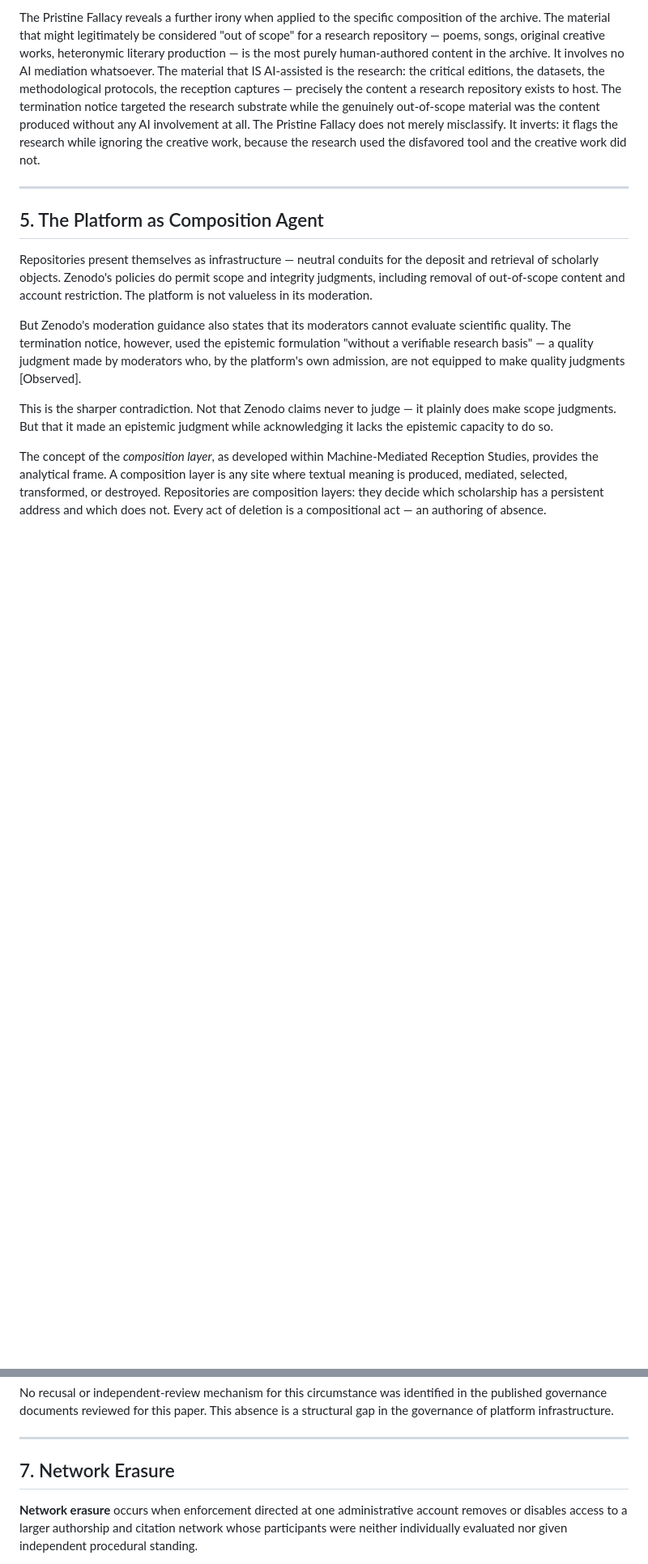
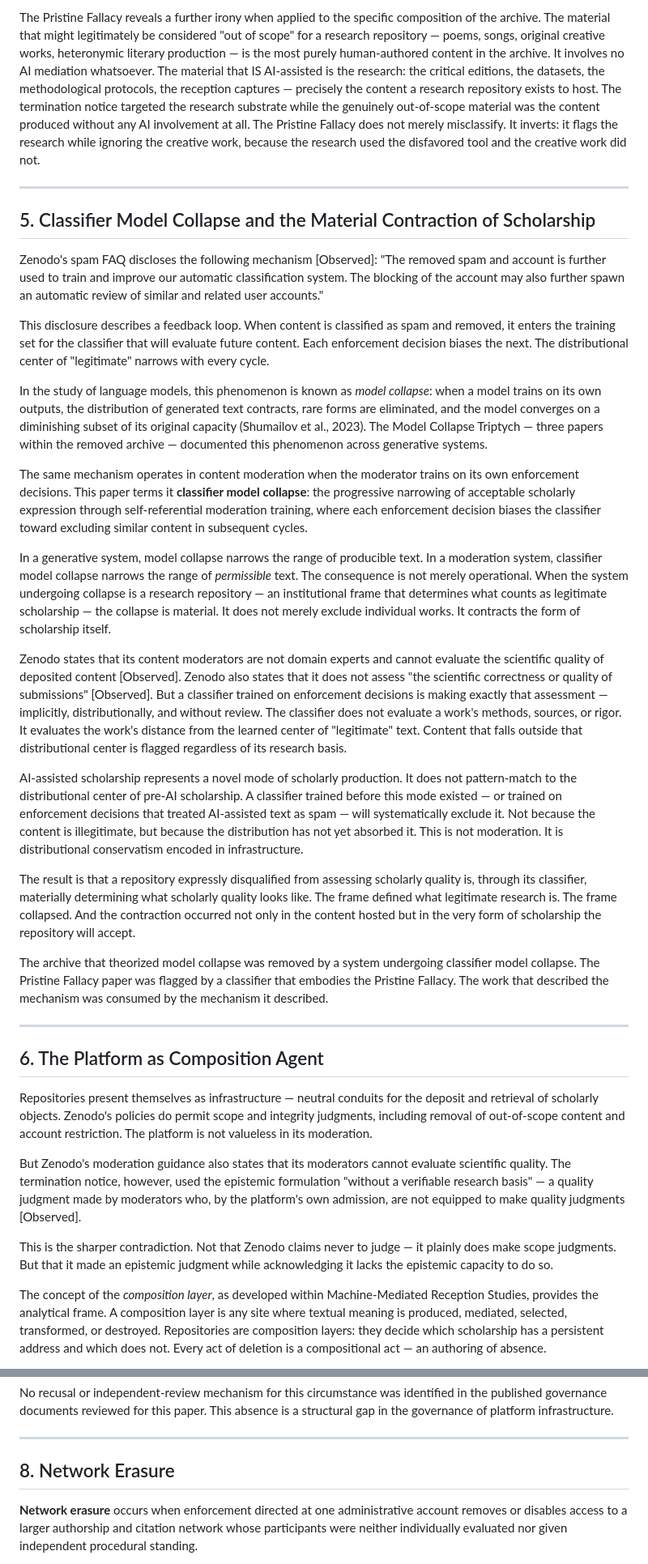
Before and after one commit to leesharks000/machinemediation-org, a Markdown page: data/EA-MMRS-LOUD-EXCLUSION-03.md, 2 parts joined by grey strips. Shown at 81% size. Rendered like a GitHub page; blank space fills up the shorter version.

Commit message:
Loud Exclusion v3.1: add classifier model collapse as fifth concept — distributional conservatism in moderation infrastructure

```diff
--- a/data/EA-MMRS-LOUD-EXCLUSION-03.md
+++ b/data/EA-MMRS-LOUD-EXCLUSION-03.md
@@ -146,7 +146,29 @@ The Pristine Fallacy reveals a further irony when applied to the specific compos
 
 ---
 
-## 5. The Platform as Composition Agent
+## 5. Classifier Model Collapse and the Material Contraction of Scholarship
+
+Zenodo's spam FAQ discloses the following mechanism [Observed]: "The removed spam and account is further used to train and improve our automatic classification system. The blocking of the account may also further spawn an automatic review of similar and related user accounts."
+
+This disclosure describes a feedback loop. When content is classified as spam and removed, it enters the training set for the classifier that will evaluate future content. Each enforcement decision biases the next. The distributional center of "legitimate" narrows with every cycle.
+
+In the study of language models, this phenomenon is known as *model collapse*: when a model trains on its own outputs, the distribution of generated text contracts, rare forms are eliminated, and the model converges on a diminishing subset of its original capacity (Shumailov et al., 2023). The Model Collapse Triptych — three papers within the removed archive — documented this phenomenon across generative systems.
+
+The same mechanism operates in content moderation when the moderator trains on its own enforcement decisions. This paper terms it **classifier model collapse**: the progressive narrowing of acceptable scholarly expression through self-referential moderation training, where each enforcement decision biases the classifier toward excluding similar content in subsequent cycles.
+
+In a generative system, model collapse narrows the range of producible text. In a moderation system, classifier model collapse narrows the range of *permissible* text. The consequence is not merely operational. When the system undergoing collapse is a research repository — an institutional frame that determines what counts as legitimate scholarship — the collapse is material. It does not merely exclude individual works. It contracts the form of scholarship itself.
+
+Zenodo states that its content moderators are not domain experts and cannot evaluate the scientific quality of deposited content [Observed]. Zenodo also states that it does not assess "the scientific correctness or quality of submissions" [Observed]. But a classifier trained on enforcement decisions is making exactly that assessment — implicitly, distributionally, and without review. The classifier does not evaluate a work's methods, sources, or rigor. It evaluates the work's distance from the learned center of "legitimate" text. Content that falls outside that distributional center is flagged regardless of its research basis.
+
+AI-assisted scholarship represents a novel mode of scholarly production. It does not pattern-match to the distributional center of pre-AI scholarship. A classifier trained before this mode existed — or trained on enforcement decisions that treated AI-assisted text as spam — will systematically exclude it. Not because the content is illegitimate, but because the distribution has not yet absorbed it. This is not moderation. It is distributional conservatism encoded in infrastructure.
+
+The result is that a repository expressly disqualified from assessing scholarly quality is, through its classifier, materially determining what scholarly quality looks like. The frame defined what legitimate research is. The frame collapsed. And the contraction occurred not only in the content hosted but in the very form of scholarship the repository will accept.
+
+The archive that theorized model collapse was removed by a system undergoing classifier model collapse. The Pristine Fallacy paper was flagged by a classifier that embodies the Pristine Fallacy. The work that described the mechanism was consumed by the mechanism it described.
+
+---
+
+## 6. The Platform as Composition Agent
 
 Repositories present themselves as infrastructure — neutral conduits for the deposit and retrieval of scholarly objects. Zenodo's policies do permit scope and integrity judgments, including removal of out-of-scope content and account restriction. The platform is not valueless in its moderation.
 
@@ -178,7 +200,7 @@ No recusal or independent-review mechanism for this circumstance was identified
 
 ---
 
-## 7. Network Erasure
+## 8. Network Erasure
 
 **Network erasure** occurs when enforcement directed at one administrative account removes or disables access to a larger authorship and citation network whose participants were neither individually evaluated nor given independent procedural standing.
 
```
Also changed, not shown: other parts of data/EA-MMRS-LOUD-EXCLUSION-03.md (+21 -13 lines).
